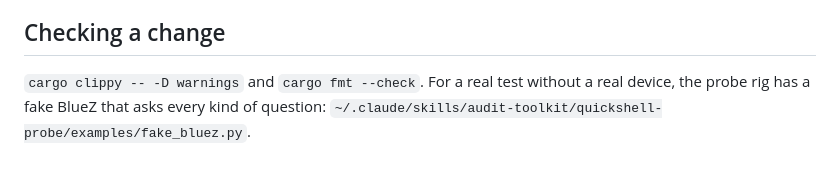
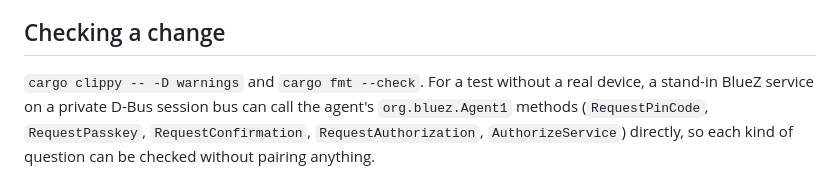
Before and after one commit to Tsukabe-Admin/tern-bar, a Markdown page: tools/bt-agent/README.md, the part around the change. GitHub-like rendering.

```diff
--- a/tools/bt-agent/README.md
+++ b/tools/bt-agent/README.md
@@ -37,6 +37,7 @@ the agent.
 
 ## Checking a change
 
-`cargo clippy -- -D warnings` and `cargo fmt --check`. For a real test without a real device, the
-probe rig has a fake BlueZ that asks every kind of question:
-`~/.claude/skills/audit-toolkit/quickshell-probe/examples/fake_bluez.py`.
+`cargo clippy -- -D warnings` and `cargo fmt --check`. For a test without a real device, a stand-in
+BlueZ service on a private D-Bus session bus can call the agent's `org.bluez.Agent1` methods
+(`RequestPinCode`, `RequestPasskey`, `RequestConfirmation`, `RequestAuthorization`,
+`AuthorizeService`) directly, so each kind of question can be checked without pairing anything.
```
Also changed, not shown: CONTRIBUTING.md (+1 -1 lines), README.md (+4 -14 lines), screenshots/classic.png, screenshots/frame.png, 4 other files.
